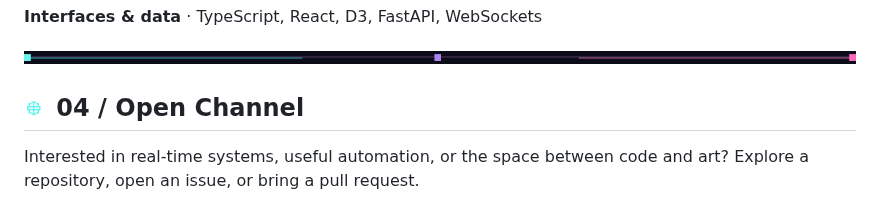
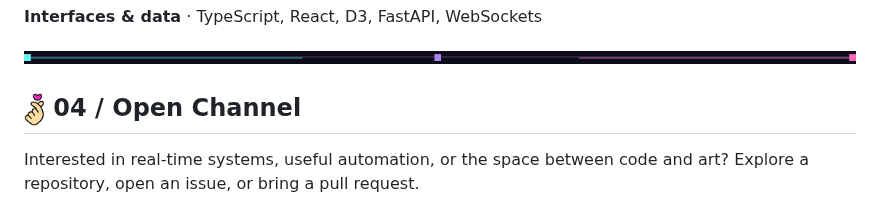
Before and after one commit to GnuJason/GnuJason, a Markdown page: README.md, the part around one of its changes. Rendered like a GitHub page; pictures changed too: assets/icons/finger-heart.png (added).

Commit message:
Add Korean heritage accents to profile

```diff
--- a/README.md
+++ b/README.md
@@ -73,7 +73,7 @@ workbench : API‑driven content systems / automation scripts / data refresh pip
 
 <img src="assets/ascii-dividers/bunker-divider.png" width="100%" alt="">
 
-<h2 id="open-channel"><img src="assets/icons/bunker-signal.png" width="24" height="24" alt=""> 04 / Open Channel</h2>
+<h2 id="open-channel"><img src="assets/icons/finger-heart.png" width="21" height="32" alt="Korean finger heart"> 04 / Open Channel</h2>
 
 Interested in real-time systems, useful automation, or the space between code and art? Explore a repository, open an issue, or bring a pull request.
 
```
Also changed, not shown: other parts of README.md (+7 -0 lines), assets/animations/ILoveYouHeartGIFbyCarawrrr.gif (added), assets/animations/KoreanKickingGIFbyTomtomi.gif (added), assets/animations/korean-character-still.png (added), assets/icons/KoreaBienvenueGIFbyBibibap.gif (added), 2 other files.
